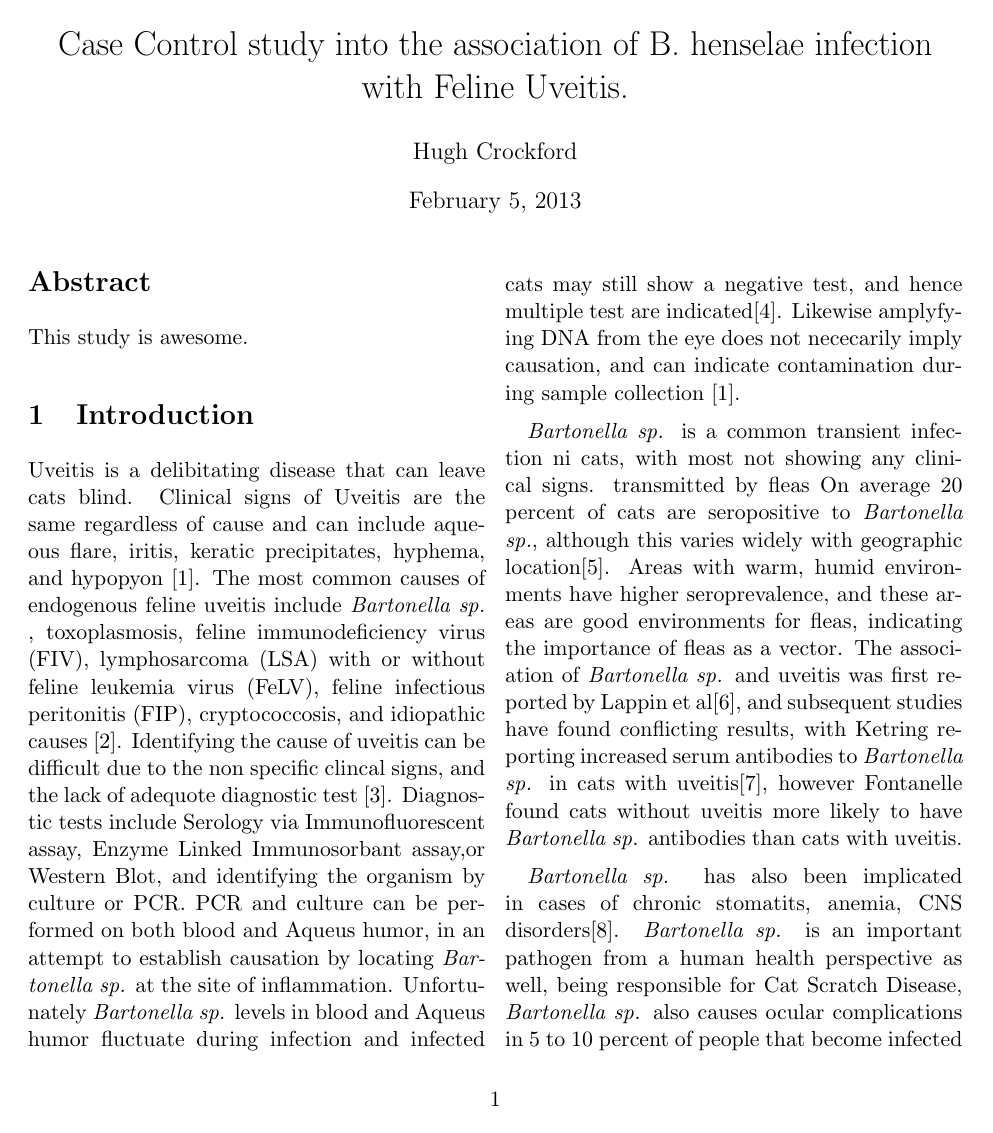
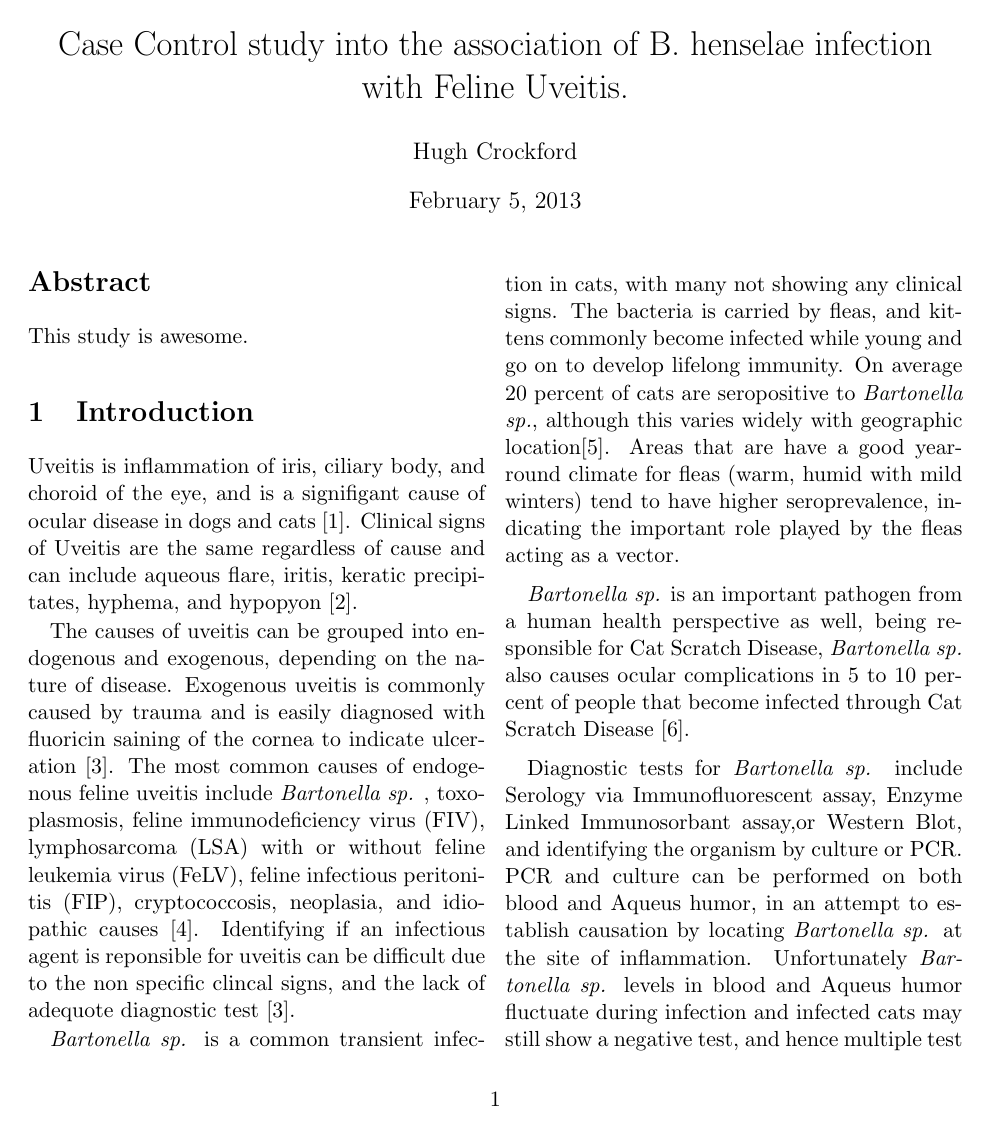
Before and after one commit to hughec1329/406_bartonella, a LaTeX paper (bartonella.tex): page 1 of 4 before the commit and page 1 of 5 after it. Compiled offline with pdfLaTeX.

Commit message:
rearranged intro, reads better

```diff
--- a/bartonella.tex
+++ b/bartonella.tex
@@ -11,18 +11,24 @@
 \end{abstract}
 
 	\section{Introduction}
-		Uveitis is a delibitating disease that can leave cats blind.
+		Uveitis is inflammation of iris, ciliary body, and choroid of the eye, and is a signifigant cause of ocular disease in dogs and cats \cite{Townsend2008}.
 		Clinical signs of Uveitis are the same regardless of cause and can include aqueous flare, iritis, keratic precipitates, hyphema, and hypopyon \cite{Powell2010}.
-		The most common causes of endogenous feline uveitis include \emph{Bartonella sp.} , toxoplasmosis, feline immunodeficiency virus (FIV), lymphosarcoma (LSA) with or without feline leukemia virus (FeLV), feline infectious peritonitis (FIP), cryptococcosis, and idiopathic causes \cite{Powell2001}.
-		Identifying the cause of uveitis can be difficult due to the non specific clincal signs, and the lack of adequote diagnostic test \cite{Fontenelle2008}.
-		Diagnostic tests include Serology via Immunofluorescent assay, Enzyme Linked Immunosorbant assay,or Western Blot, and identifying the organism by culture or PCR.
+
+
+		The causes of uveitis can be grouped into endogenous and exogenous, depending on the nature of disease. Exogenous uveitis is commonly caused by trauma and is easily diagnosed with fluoricin saining of the cornea to indicate ulceration \cite{Fontenelle2008}.
+		The most common causes of endogenous feline uveitis include \emph{Bartonella sp.} , toxoplasmosis, feline immunodeficiency virus (FIV), lymphosarcoma (LSA) with or without feline leukemia virus (FeLV), feline infectious peritonitis (FIP), cryptococcosis, neoplasia, and idiopathic causes \cite{Powell2001}.
+		Identifying if an infectious agent is reponsible for uveitis can be difficult due to the non specific clincal signs, and the lack of adequote diagnostic test \cite{Fontenelle2008}.
+
+
+		\emph{Bartonella sp.} is a common transient infection in cats, with many not showing any clinical signs.
+		The bacteria is carried by fleas, and kittens commonly become infected while young and go on to develop lifelong immunity.
+		On average 20 percent of cats are seropositive to \emph{Bartonella sp.}, although this varies widely with geographic location\cite{Jameson1995a}. Areas that are have a good year-round climate for fleas (warm, humid with mild winters) tend to have higher seroprevalence, indicating the important role played by the fleas acting as a vector.
+
+
+		\emph{Bartonella sp.} is an important pathogen from a human health perspective as well, being responsible for Cat Scratch Disease,
+		\emph{Bartonella sp.} also causes ocular complications in 5 to 10 percent of people that become infected through Cat Scratch Disease \cite{Wade2000}.
+
+		Diagnostic tests for \emph{Bartonella sp.} include Serology via Immunofluorescent assay, Enzyme Linked Immunosorbant assay,or Western Blot, and identifying the organism by culture or PCR.
 		PCR and culture can be performed on both blood and Aqueus humor, in an attempt to establish causation by locating \emph{Bartonella sp.} at the site of inflammation. Unfortunately \emph{Bartonella sp.} levels in blood and Aqueus humor fluctuate during infection and infected cats may still show a negative test, and hence multiple test are indicated\cite{Guptill2010}. Likewise amplyfying DNA from the eye does not nececarily imply causation, and can indicate contamination during sample collection \cite{Powell2010}.
 
-		\emph{Bartonella sp.} is a common transient infection ni cats, with most not showing any clinical signs.
-		transmitted by fleas
-		On average 20 percent of cats are seropositive to \emph{Bartonella sp.}, although this varies widely with geographic location\cite{Jameson1995a}. Areas with warm, humid environments have higher seroprevalence, and these areas are good environments for fleas, indicating the importance of fleas as a vector.
-		The association of \emph{Bartonella sp.} and uveitis was first reported by Lappin et al\cite{Lappin1999}, and subsequent studies have found conflicting results, with Ketring reporting increased serum antibodies to \emph{Bartonella sp.} in cats with uveitis\cite{Ketring2004}, however Fontanelle found cats without uveitis more likely to have \emph{Bartonella sp.} antibodies than cats with uveitis.
 
-		\emph{Bartonella sp.} has also been implicated in cases of chronic stomatits, anemia, CNS disorders\cite{Nasir2005}.
-		\emph{Bartonella sp.} is an important pathogen from a human health perspective as well, being responsible for Cat Scratch Disease,
-		\emph{Bartonella sp.} also causes ocular complications in 5 to 10 percent of people that become infected through Cat Scratch Disease \cite{Wade2000}.
```
Also changed, not shown: bartonella.tex (7 more changed lines).
